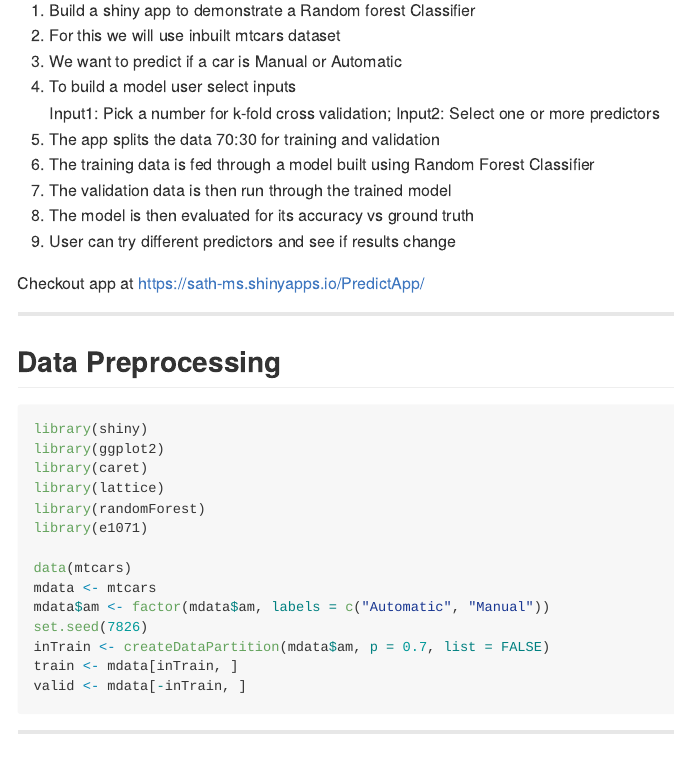
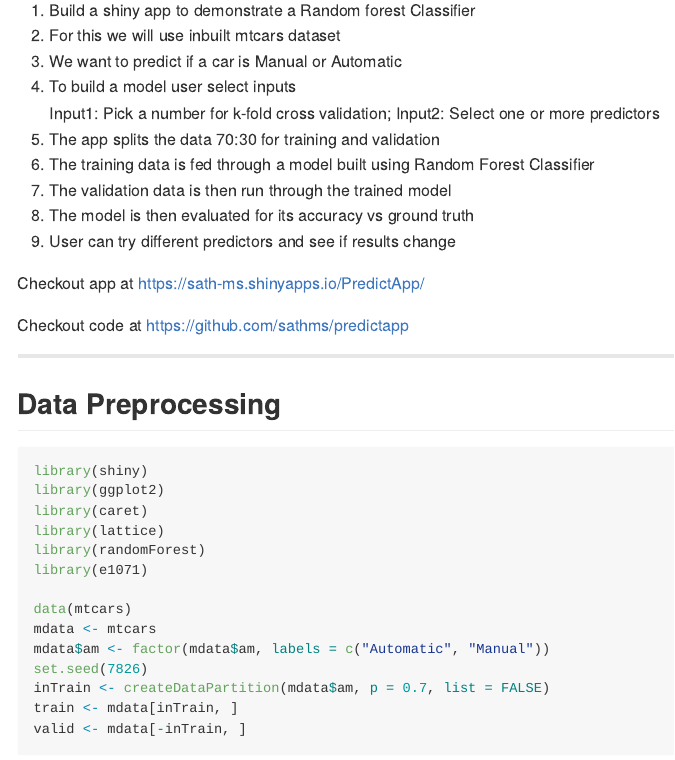
Before and after one commit to sathms/SlidePredictApp, an R Markdown document (index.Rmd): the page in a window 1100 px wide, from 90 px down. The pictures show the output file index.md that the author committed with the source, drawn offline in the style of GitHub.

Commit message:
Updated slides

````diff
--- a/index.Rmd
+++ b/index.Rmd
@@ -26,6 +26,9 @@ knit        : slidify::knit2slides
 9. User can try different predictors and see if results change
 
 Checkout app at https://sath-ms.shinyapps.io/PredictApp/
+
+Checkout code at https://github.com/sathms/predictapp
+
 
 ```{r setup, include=FALSE}
 knitr::opts_chunk$set(warning = FALSE, message = FALSE)
````
Also changed, not shown: index.html, index.md.
